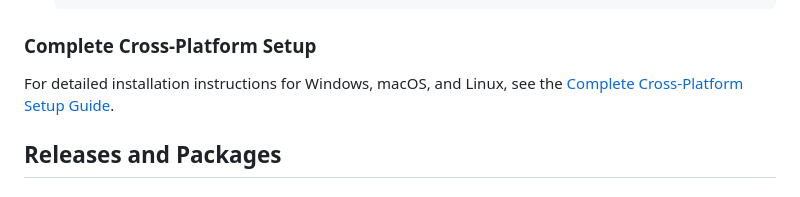
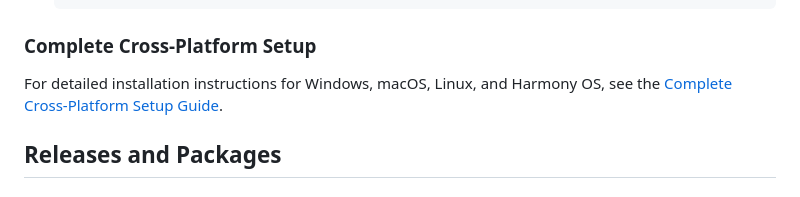
Before and after one commit to attakdefand/DECENTRALIZED-APP, a Markdown page: README.md, the part around the change. Rendered like a GitHub page.

Commit message:
Add Harmony OS support to cross-platform setup guide and update README

```diff
--- a/README.md
+++ b/README.md
@@ -202,7 +202,7 @@ Options:
 
 ### Complete Cross-Platform Setup
 
-For detailed installation instructions for Windows, macOS, and Linux, see the [Complete Cross-Platform Setup Guide](COMPLETE-CROSS-PLATFORM-SETUP.md).
+For detailed installation instructions for Windows, macOS, Linux, and Harmony OS, see the [Complete Cross-Platform Setup Guide](COMPLETE-CROSS-PLATFORM-SETUP.md).
 
 ## Releases and Packages
 
```
Also changed, not shown: COMPLETE-CROSS-PLATFORM-SETUP.md (+35 -1 lines).
